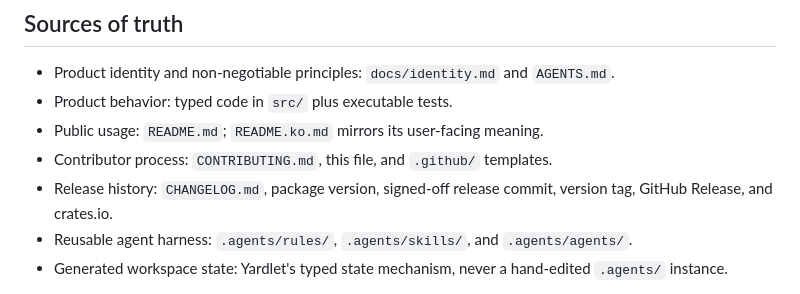
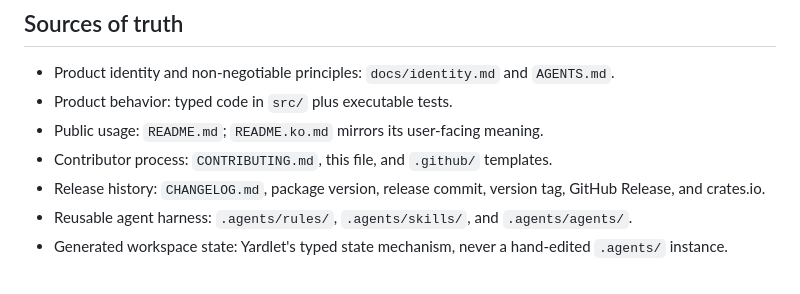
Before and after one commit to zzunkie/yardlet, a Markdown page: GOVERNANCE.md, the part around the change. GitHub-like rendering.

Commit message:
docs: state the actual release record

```diff
--- a/GOVERNANCE.md
+++ b/GOVERNANCE.md
@@ -44,8 +44,8 @@ public issue.
 - Product behavior: typed code in `src/` plus executable tests.
 - Public usage: `README.md`; `README.ko.md` mirrors its user-facing meaning.
 - Contributor process: `CONTRIBUTING.md`, this file, and `.github/` templates.
-- Release history: `CHANGELOG.md`, package version, signed-off release commit,
-  version tag, GitHub Release, and crates.io.
+- Release history: `CHANGELOG.md`, package version, release commit, version tag,
+  GitHub Release, and crates.io.
 - Reusable agent harness: `.agents/rules/`, `.agents/skills/`, and
   `.agents/agents/`.
 - Generated workspace state: Yardlet's typed state mechanism, never a
```
